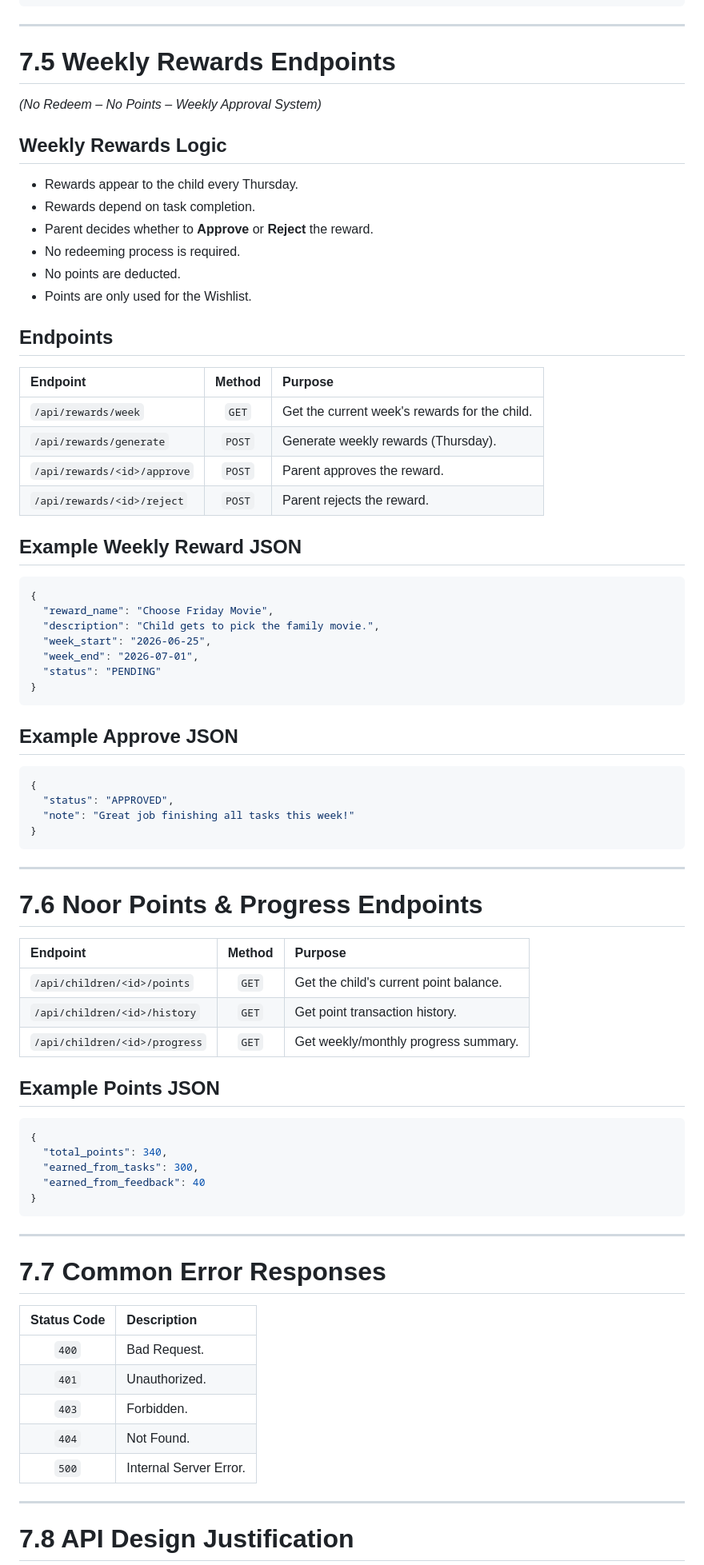
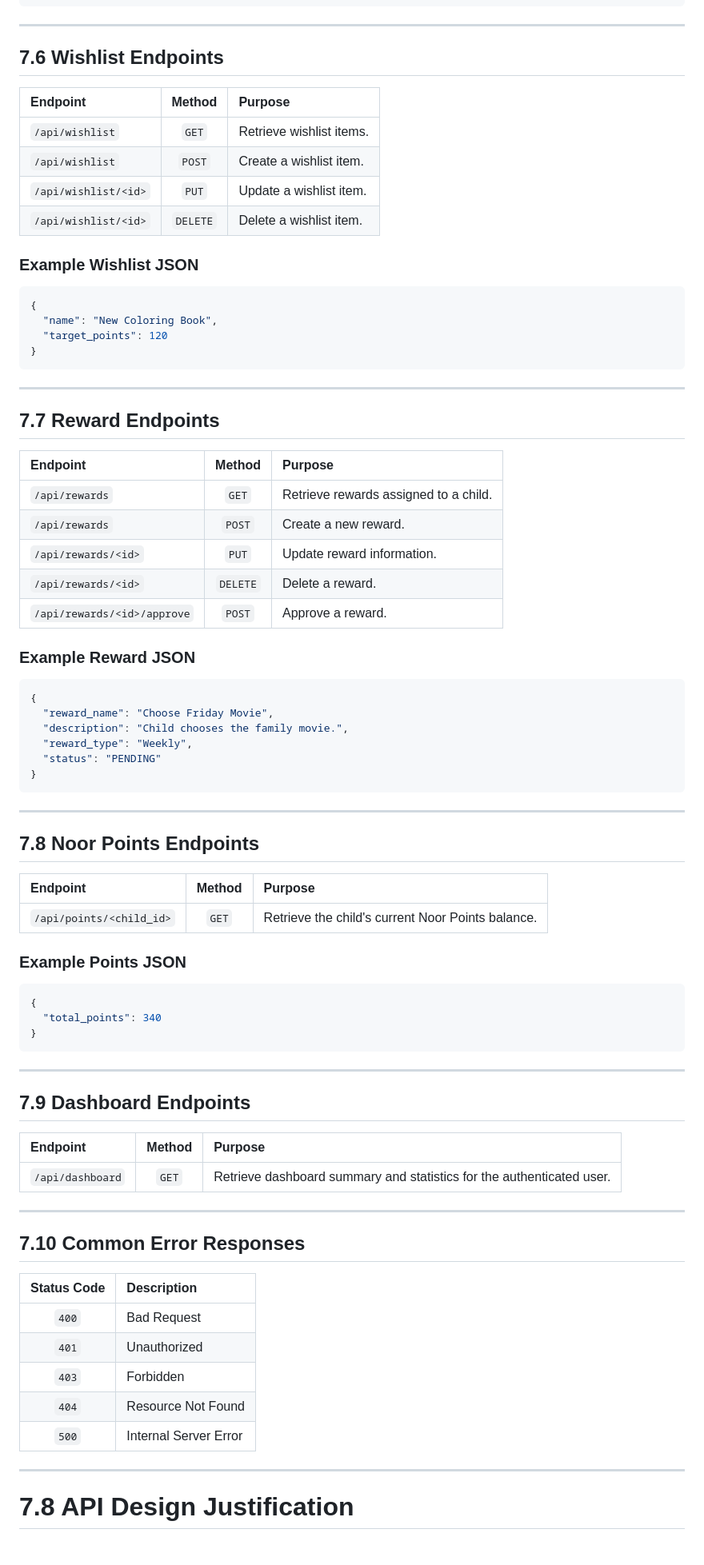
Before and after one commit to Norahxj/HolbertonSchool-Portfolio_Project, a Markdown page: STAGE3/Asalah_Technical_Documentation.md, the part around one of its changes. Shown at 80% size. Drawn GitHub-style; blank space fills up the shorter version.

Commit message:
update STAGE3

````diff
--- a/STAGE3/Asalah_Technical_Documentation.md
+++ b/STAGE3/Asalah_Technical_Documentation.md
@@ -903,81 +902,82 @@ Future versions may integrate:
 
 ---
 
-# 7.5 Weekly Rewards Endpoints
-
-*(No Redeem – No Points – Weekly Approval System)*
-
-## Weekly Rewards Logic
-
-- Rewards appear to the child every Thursday.
-- Rewards depend on task completion.
-- Parent decides whether to **Approve** or **Reject** the reward.
-- No redeeming process is required.
-- No points are deducted.
-- Points are only used for the Wishlist.
-
-## Endpoints
+## 7.6 Wishlist Endpoints
 
 | Endpoint | Method | Purpose |
 | :--- | :---: | :--- |
-| `/api/rewards/week` | `GET` | Get the current week's rewards for the child. |
-| `/api/rewards/generate` | `POST` | Generate weekly rewards (Thursday). |
-| `/api/rewards/<id>/approve` | `POST` | Parent approves the reward. |
-| `/api/rewards/<id>/reject` | `POST` | Parent rejects the reward. |
+| `/api/wishlist` | `GET` | Retrieve wishlist items. |
+| `/api/wishlist` | `POST` | Create a wishlist item. |
+| `/api/wishlist/<id>` | `PUT` | Update a wishlist item. |
+| `/api/wishlist/<id>` | `DELETE` | Delete a wishlist item. |
 
-## Example Weekly Reward JSON
+### Example Wishlist JSON
 
 ```json
 {
-  "reward_name": "Choose Friday Movie",
-  "description": "Child gets to pick the family movie.",
-  "week_start": "2026-06-25",
-  "week_end": "2026-07-01",
-  "status": "PENDING"
-}
-```
-
-## Example Approve JSON
-
-```json
-{
-  "status": "APPROVED",
-  "note": "Great job finishing all tasks this week!"
+  "name": "New Coloring Book",
+  "target_points": 120
 }
 ```
 
 ---
 
-# 7.6 Noor Points & Progress Endpoints
+## 7.7 Reward Endpoints
 
 | Endpoint | Method | Purpose |
 | :--- | :---: | :--- |
-| `/api/children/<id>/points` | `GET` | Get the child's current point balance. |
-| `/api/children/<id>/history` | `GET` | Get point transaction history. |
-| `/api/children/<id>/progress` | `GET` | Get weekly/monthly progress summary. |
+| `/api/rewards` | `GET` | Retrieve rewards assigned to a child. |
+| `/api/rewards` | `POST` | Create a new reward. |
+| `/api/rewards/<id>` | `PUT` | Update reward information. |
+| `/api/rewards/<id>` | `DELETE` | Delete a reward. |
+| `/api/rewards/<id>/approve` | `POST` | Approve a reward. |
 
-## Example Points JSON
+### Example Reward JSON
 
 ```json
 {
-  "total_points": 340,
-  "earned_from_tasks": 300,
-  "earned_from_feedback": 40
+  "reward_name": "Choose Friday Movie",
+  "description": "Child chooses the family movie.",
+  "reward_type": "Weekly",
+  "status": "PENDING"
 }
 ```
 
 ---
 
-# 7.7 Common Error Responses
+## 7.8 Noor Points Endpoints
+
+| Endpoint | Method | Purpose |
+| :--- | :---: | :--- |
+| `/api/points/<child_id>` | `GET` | Retrieve the child's current Noor Points balance. |
+
+### Example Points JSON
+
+```json
+{
+  "total_points": 340
+}
+```
+
+---
+
+## 7.9 Dashboard Endpoints
+
+| Endpoint | Method | Purpose |
+| :--- | :---: | :--- |
+| `/api/dashboard` | `GET` | Retrieve dashboard summary and statistics for the authenticated user. |
+
+---
+
+## 7.10 Common Error Responses
 
 | Status Code | Description |
 | :---: | :--- |
-| `400` | Bad Request. |
-| `401` | Unauthorized. |
-| `403` | Forbidden. |
-| `404` | Not Found. |
-| `500` | Internal Server Error. |
-
+| `400` | Bad Request |
+| `401` | Unauthorized |
+| `403` | Forbidden |
+| `404` | Resource Not Found |
+| `500` | Internal Server Error |
 ---
 
 # 7.8 API Design Justification
````
Also changed, not shown: other parts of STAGE3/Asalah_Technical_Documentation.md (+45 -46 lines).
